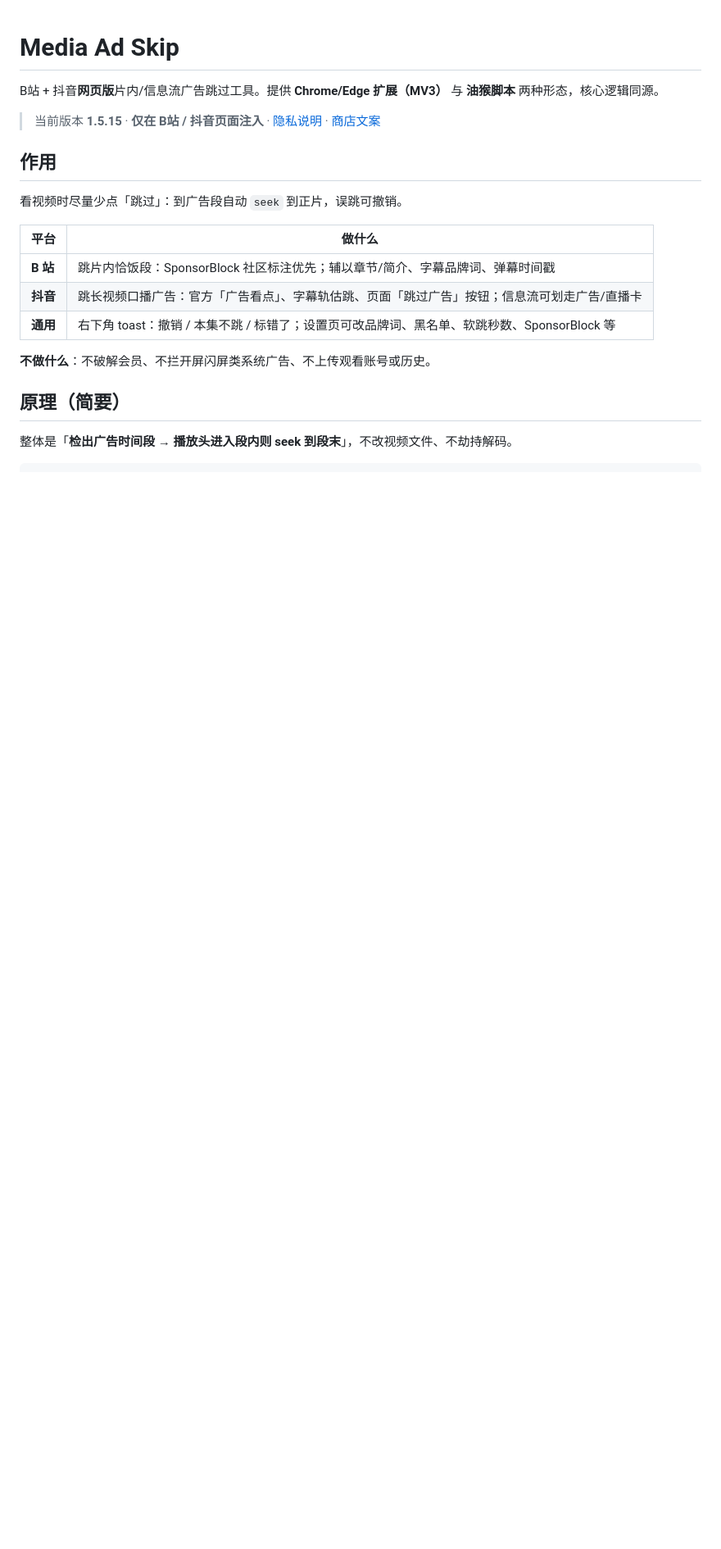
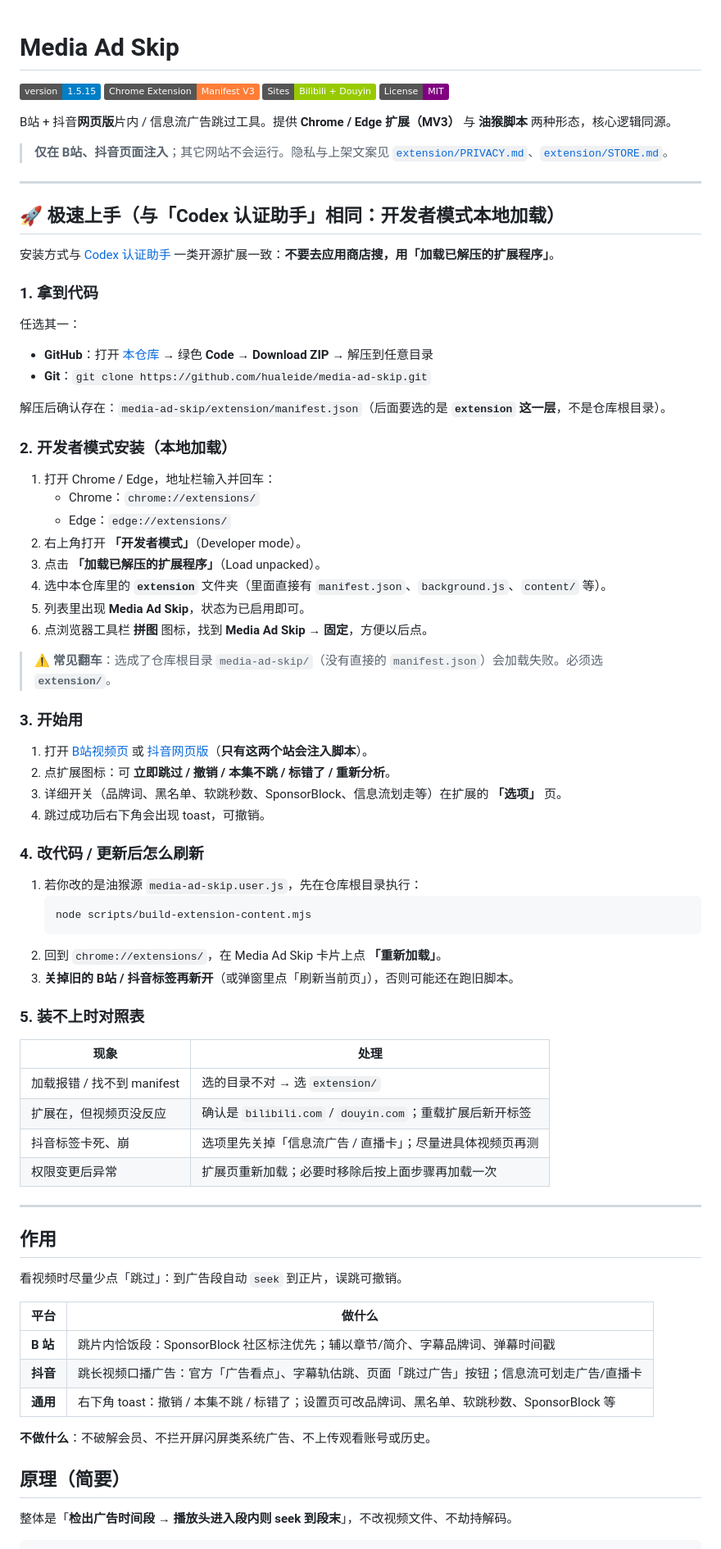
Before and after one commit to hualeide/media-ad-skip, a Markdown page: README.md, the part around one of its changes. Shown at 82% size. Drawn GitHub-style; badges without logos; blank space fills up the shorter version.

Commit message:
Docs: add Codex-style load-unpacked install tutorial.

````diff
--- a/README.md
+++ b/README.md
@@ -1,8 +1,68 @@
 # Media Ad Skip
 
-B站 + 抖音**网页版**片内/信息流广告跳过工具。提供 **Chrome/Edge 扩展（MV3）** 与 **油猴脚本** 两种形态，核心逻辑同源。
+[![Version](https://img.shields.io/badge/version-1.5.15-blue.svg)](./extension/manifest.json)
+[![Manifest V3](https://img.shields.io/badge/Chrome_Extension-Manifest_V3-orange.svg)](https://developer.chrome.com/docs/extensions/mv3/intro/)
+[![Sites](https://img.shields.io/badge/Sites-Bilibili%20%2B%20Douyin-green.svg)](#-作用)
+[![License](https://img.shields.io/badge/License-MIT-purple.svg)](LICENSE)
 
-> 当前版本 **1.5.15** · **仅在 B站 / 抖音页面注入** · [隐私说明](extension/PRIVACY.md) · [商店文案](extension/STORE.md)
+B站 + 抖音**网页版**片内 / 信息流广告跳过工具。提供 **Chrome / Edge 扩展（MV3）** 与 **油猴脚本** 两种形态，核心逻辑同源。
+
+> **仅在 B站、抖音页面注入**；其它网站不会运行。隐私与上架文案见 [`extension/PRIVACY.md`](extension/PRIVACY.md)、[`extension/STORE.md`](extension/STORE.md)。
+
+---
+
+## 🚀 极速上手（与「Codex 认证助手」相同：开发者模式本地加载）
+
+安装方式与 [Codex 认证助手](https://github.com/zhishile/codex-auth-helper) 一类开源扩展一致：**不要去应用商店搜，用「加载已解压的扩展程序」**。
+
+### 1. 拿到代码
+
+任选其一：
+
+- **GitHub**：打开 [本仓库](https://github.com/hualeide/media-ad-skip) → 绿色 **Code** → **Download ZIP** → 解压到任意目录
+- **Git**：`git clone https://github.com/hualeide/media-ad-skip.git`
+
+解压后确认存在：`media-ad-skip/extension/manifest.json`（后面要选的是 **`extension` 这一层**，不是仓库根目录）。
+
+### 2. 开发者模式安装（本地加载）
+
+1. 打开 Chrome / Edge，地址栏输入并回车：
+   - Chrome：`chrome://extensions/`
+   - Edge：`edge://extensions/`
+2. 右上角打开 **「开发者模式」**（Developer mode）。
+3. 点击 **「加载已解压的扩展程序」**（Load unpacked）。
+4. 选中本仓库里的 **`extension`** 文件夹（里面直接有 `manifest.json`、`background.js`、`content/` 等）。
+5. 列表里出现 **Media Ad Skip**，状态为已启用即可。
+6. 点浏览器工具栏 **拼图** 图标，找到 **Media Ad Skip** → **固定**，方便以后点。
+
+> ⚠️ **常见翻车**：选成了仓库根目录 `media-ad-skip/`（没有直接的 `manifest.json`）会加载失败。必须选 **`extension/`**。
+
+### 3. 开始用
+
+1. 打开 [B站视频页](https://www.bilibili.com/) 或 [抖音网页版](https://www.douyin.com/)（**只有这两个站会注入脚本**）。
+2. 点扩展图标：可 **立即跳过 / 撤销 / 本集不跳 / 标错了 / 重新分析**。
+3. 详细开关（品牌词、黑名单、软跳秒数、SponsorBlock、信息流划走等）在扩展的 **「选项」** 页。
+4. 跳过成功后右下角会出现 toast，可撤销。
+
+### 4. 改代码 / 更新后怎么刷新
+
+1. 若你改的是油猴源 `media-ad-skip.user.js`，先在仓库根目录执行：
+   ```bash
+   node scripts/build-extension-content.mjs
+   ```
+2. 回到 `chrome://extensions/`，在 Media Ad Skip 卡片上点 **「重新加载」**。
+3. **关掉旧的 B站 / 抖音标签再新开**（或弹窗里点「刷新当前页」），否则可能还在跑旧脚本。
+
+### 5. 装不上时对照表
+
+| 现象 | 处理 |
+|------|------|
+| 加载报错 / 找不到 manifest | 选的目录不对 → 选 `extension/` |
+| 扩展在，但视频页没反应 | 确认是 `bilibili.com` / `douyin.com`；重载扩展后新开标签 |
+| 抖音标签卡死、崩 | 选项里先关掉「信息流广告 / 直播卡」；尽量进具体视频页再测 |
+| 权限变更后异常 | 扩展页重新加载；必要时移除后按上面步骤再加载一次 |
+
+---
 
 ## 作用
 
````
Also changed, not shown: other parts of README.md (+1 -11 lines).
